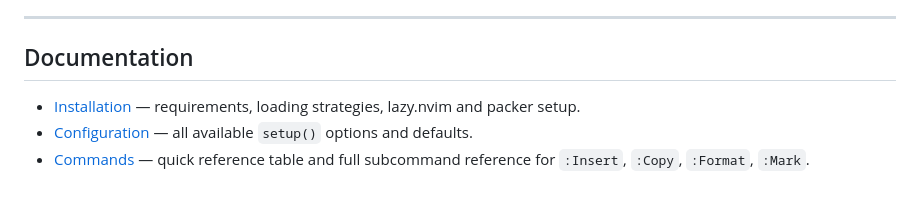
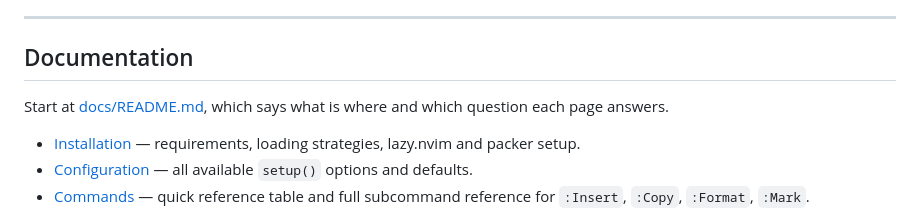
Before and after one commit to StefanBartl/buffer-ctx.nvim, a Markdown page: README.md, the part around the change. Rendered like a GitHub page; blank space fills up the shorter version.

```diff
--- a/README.md
+++ b/README.md
@@ -72,6 +72,9 @@ to customize keymaps, commands, and templates.
 
 ## Documentation
 
+Start at [docs/README.md](docs/README.md), which says what is where and which
+question each page answers.
+
 - [Installation](docs/installation.md) — requirements, loading strategies, lazy.nvim and packer setup.
 - [Configuration](docs/configuration.md) — all available `setup()` options and defaults.
 - [Commands](docs/commands.md) — quick reference table and full subcommand reference for `:Insert`, `:Copy`, `:Format`, `:Mark`.
```
Also changed, not shown: docs/README.md (added, +27 -0 lines).
